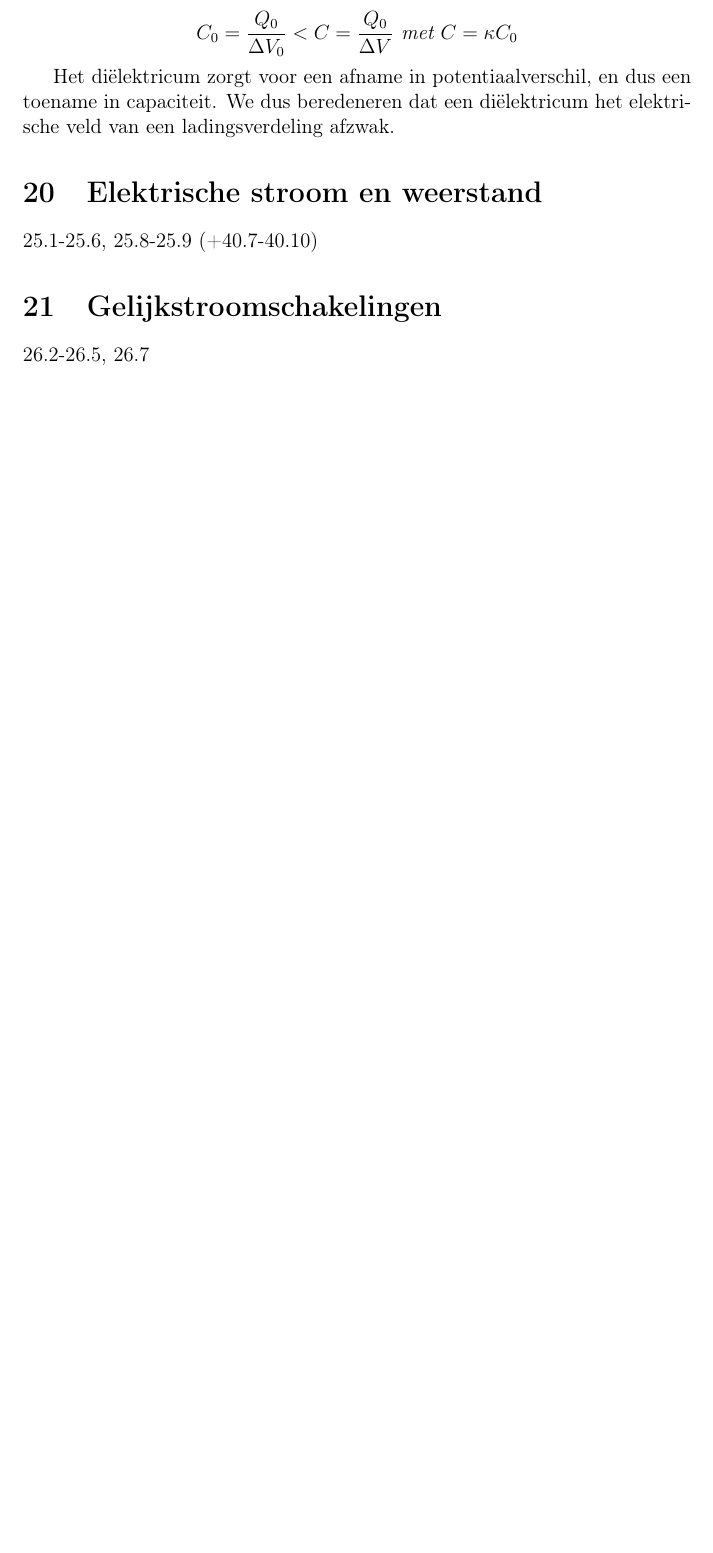
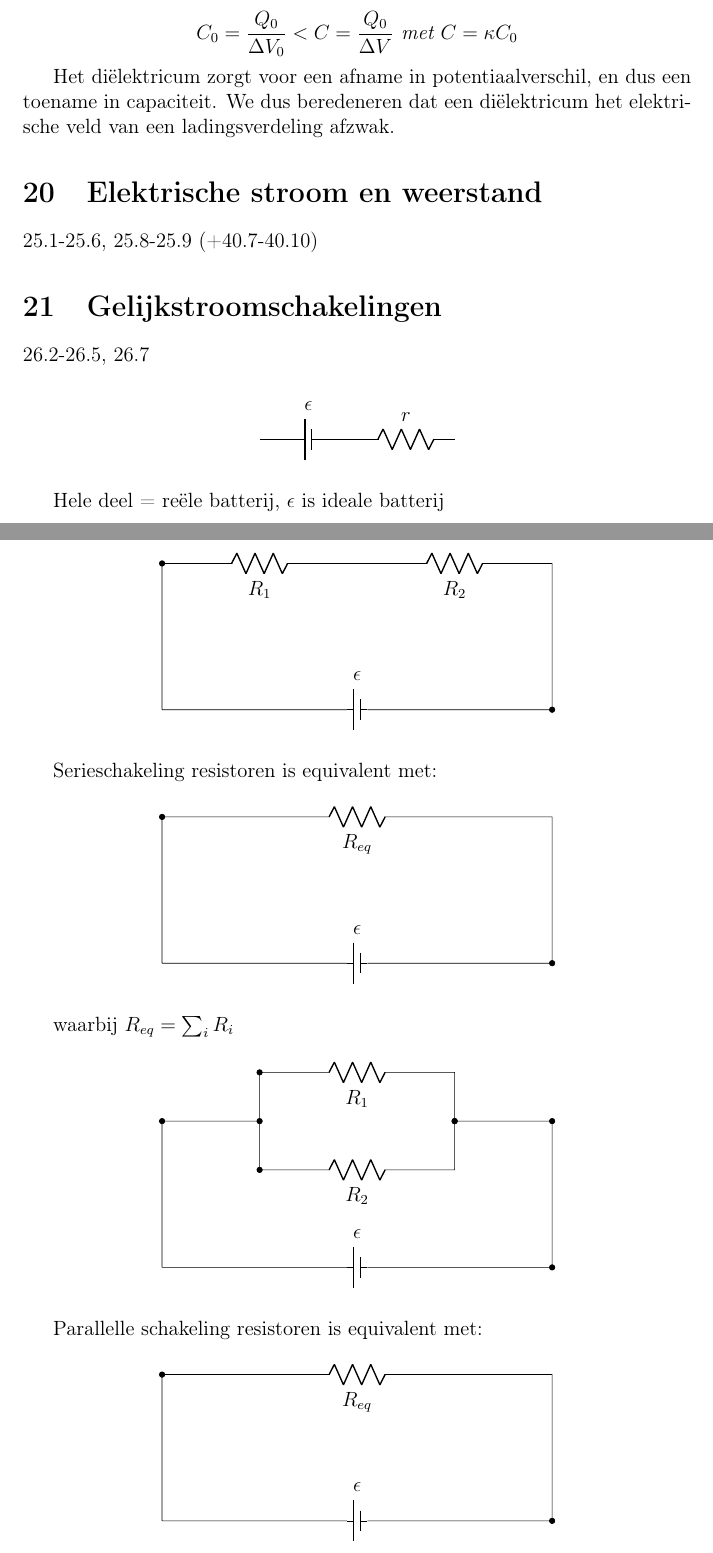
Before and after one commit to Allys1098/AfleidingenNatuurkunde, a LaTeX document (theorie_natuurkunde.tex): part of page 49 of 60 before the commit and two parts of pages 49 and 50 of 62 after it, the two joined at a grey line, cut so that both start at the same text, the shorter picture padded with empty space. Compiled offline with pdfLaTeX.

Commit message:
Add circuits for H26

```diff
--- a/theorie_natuurkunde.tex
+++ b/theorie_natuurkunde.tex
@@ -1408,3 +1408,68 @@
     \section{Gelijkstroomschakelingen}%TODO gelijkstroomschakelingen
     26.2-26.5, 26.7
 
+    \begin{center}
+    	\begin{circuitikz}
+    		\draw (0,0)
+    		to[battery1, l=$\epsilon$] (2, 0)
+    		to[american resistor, l=$r$] (4, 0);
+    	\end{circuitikz}
+    \end{center}
+
+    Hele deel = reële batterij, $\epsilon$ is ideale batterij
+
+
+    \begin{center}
+    	\begin{circuitikz}
+    		\draw (0,0)
+    		to[battery1, l=$\epsilon$] (8, 0)
+    		to[short, *-] (8, 3)
+    		to[american resistor, l=$R_{2}$] (4, 3)
+    		to[american resistor, l=$R_{1}$] (0, 3)
+    		to[short, *-] (0, 0);
+    	\end{circuitikz}
+    \end{center}
+
+    Serieschakeling resistoren is equivalent met:
+
+     \begin{center}
+    	\begin{circuitikz}
+    		\draw (0,0)
+    		to[battery1, l=$\epsilon$] (8, 0)
+    		to[short, *-] (8, 3)
+    		to[american resistor, l=$R_{eq}$] (0, 3)
+    		to[short, *-] (0, 0);
+    	\end{circuitikz}
+    \end{center}
+
+    waarbij $R_{eq} = \sum_{i} R_{i}$
+
+    \begin{center}
+    	\begin{circuitikz}
+    		\draw (0,0)
+    		to[battery1, l=$\epsilon$] (8, 0)
+    		to[short, *-] (8, 3)
+    		to[short, *-] (6, 3)
+    		to[short, *-] (6, 4)
+    		to[american resistor, l=$R_{1}$] (2, 4)
+    		to[short, *-] (2, 3)
+    		to[short, *-] (0, 3)
+    		to[short, *-] (0, 0)
+    		(6, 3)
+    	 	to[short, *-] (6, 2)
+    	 	to[american resistor, l=$R_{2}$] (2, 2)
+    	 	to[short, *-] (2, 3);
+    	\end{circuitikz}
+    \end{center}
+
+     Parallelle schakeling resistoren is equivalent met:
+
+     \begin{center}
+    	\begin{circuitikz}
+    		\draw (0,0)
+    		to[battery1, l=$\epsilon$] (8, 0)
+    		to[short, *-] (8, 3)
+    		to[american resistor, l=$R_{eq}$] (0, 3)
+    		to[short, *-] (0, 0);
+    	\end{circuitikz}
+    \end{center}
```
Also changed, not shown: theorie_natuurkunde.tex (29 more changed lines).
